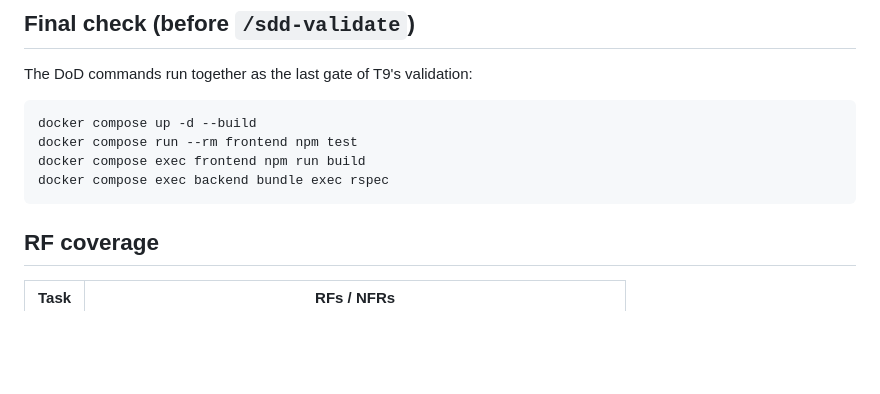
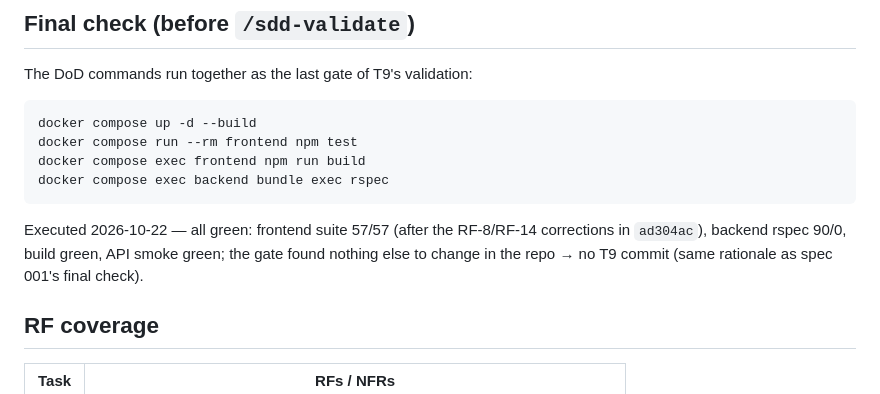
Before and after one commit to diegosym/inventory-management, a Markdown page: specs/002-frontend-ui/tasks.md, the part around one of its changes. Rendered like a GitHub page; blank space fills up the shorter version.

Commit message:
docs: close spec 002-frontend-ui as implemented

````diff
--- a/specs/002-frontend-ui/tasks.md
+++ b/specs/002-frontend-ui/tasks.md
@@ -185,6 +185,11 @@ docker compose exec frontend npm run build
 docker compose exec backend bundle exec rspec
 ```
 
+Executed 2026-10-22 — all green: frontend suite 57/57 (after the RF-8/RF-14
+corrections in `ad304ac`), backend rspec 90/0, build green, API smoke green;
+the gate found nothing else to change in the repo → no T9 commit (same rationale
+as spec 001's final check).
+
 ## RF coverage
 
 | Task | RFs / NFRs |
````
Also changed, not shown: other parts of specs/002-frontend-ui/tasks.md (+1 -1 lines), specs/002-frontend-ui/spec.md (+1 -1 lines).
